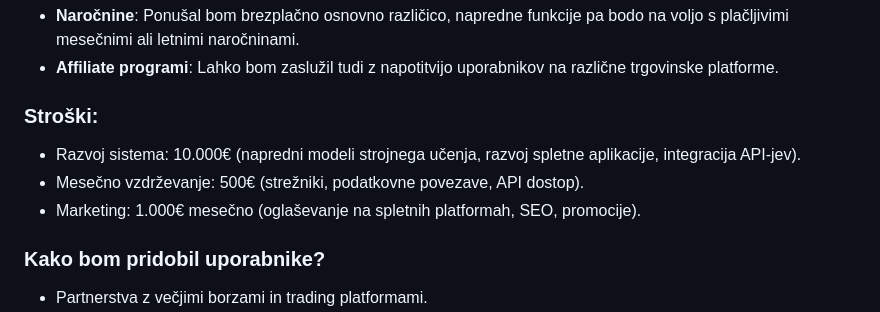
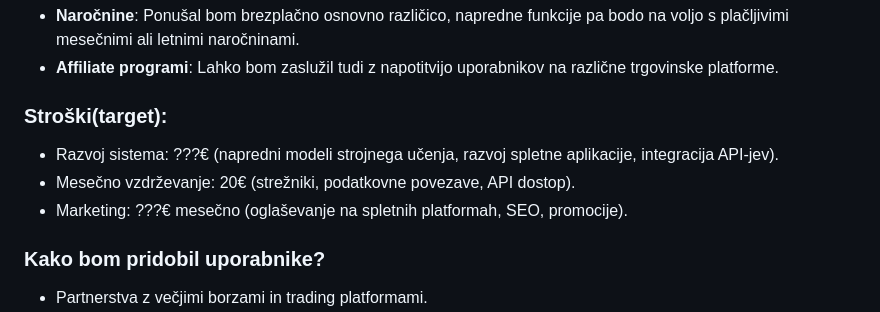
Before and after one commit to urekM70/aiPredictionWebsite, a Markdown page: podjetniskiNacrt.md, the part around the change. Rendered like a GitHub page.

```diff
--- a/podjetniskiNacrt.md
+++ b/podjetniskiNacrt.md
@@ -56,10 +56,10 @@ Trg kriptovalut je trenutno zelo velik, vrednost vseh kriptovalut je že prek 2
 - **Naročnine**: Ponušal bom brezplačno osnovno različico, napredne funkcije pa bodo na voljo s plačljivimi mesečnimi ali letnimi naročninami.
 - **Affiliate programi**: Lahko bom zaslužil tudi z napotitvijo uporabnikov na različne trgovinske platforme.
 
-### Stroški:
-- Razvoj sistema: 10.000€ (napredni modeli strojnega učenja, razvoj spletne aplikacije, integracija API-jev).
-- Mesečno vzdrževanje: 500€ (strežniki, podatkovne povezave, API dostop).
-- Marketing: 1.000€ mesečno (oglaševanje na spletnih platformah, SEO, promocije).
+### Stroški(target):
+- Razvoj sistema: ???€ (napredni modeli strojnega učenja, razvoj spletne aplikacije, integracija API-jev).
+- Mesečno vzdrževanje: 20€ (strežniki, podatkovne povezave, API dostop).
+- Marketing: ???€ mesečno (oglaševanje na spletnih platformah, SEO, promocije).
 
 ### Kako bom pridobil uporabnike?
 - Partnerstva z večjimi borzami in trading platformami.
```
